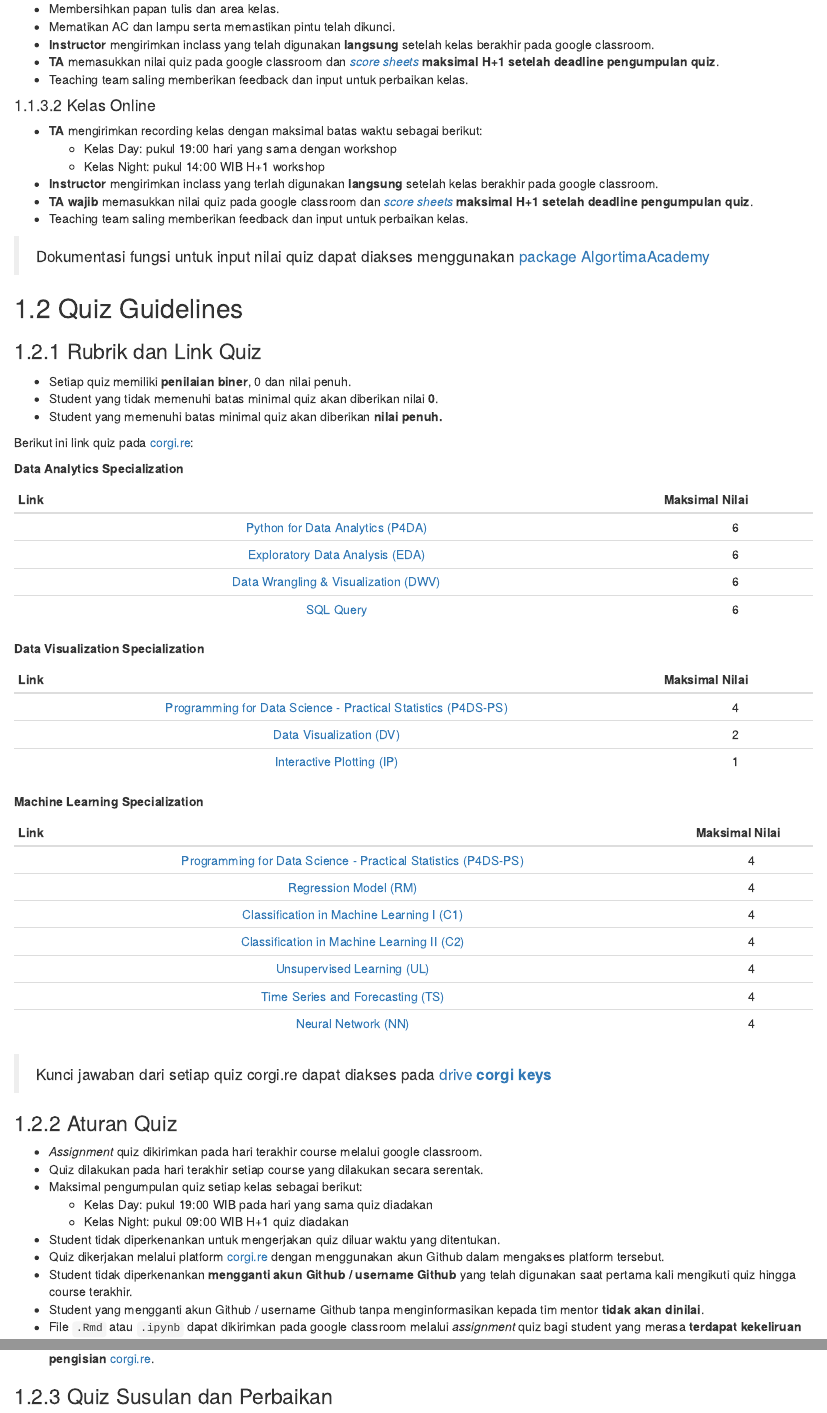
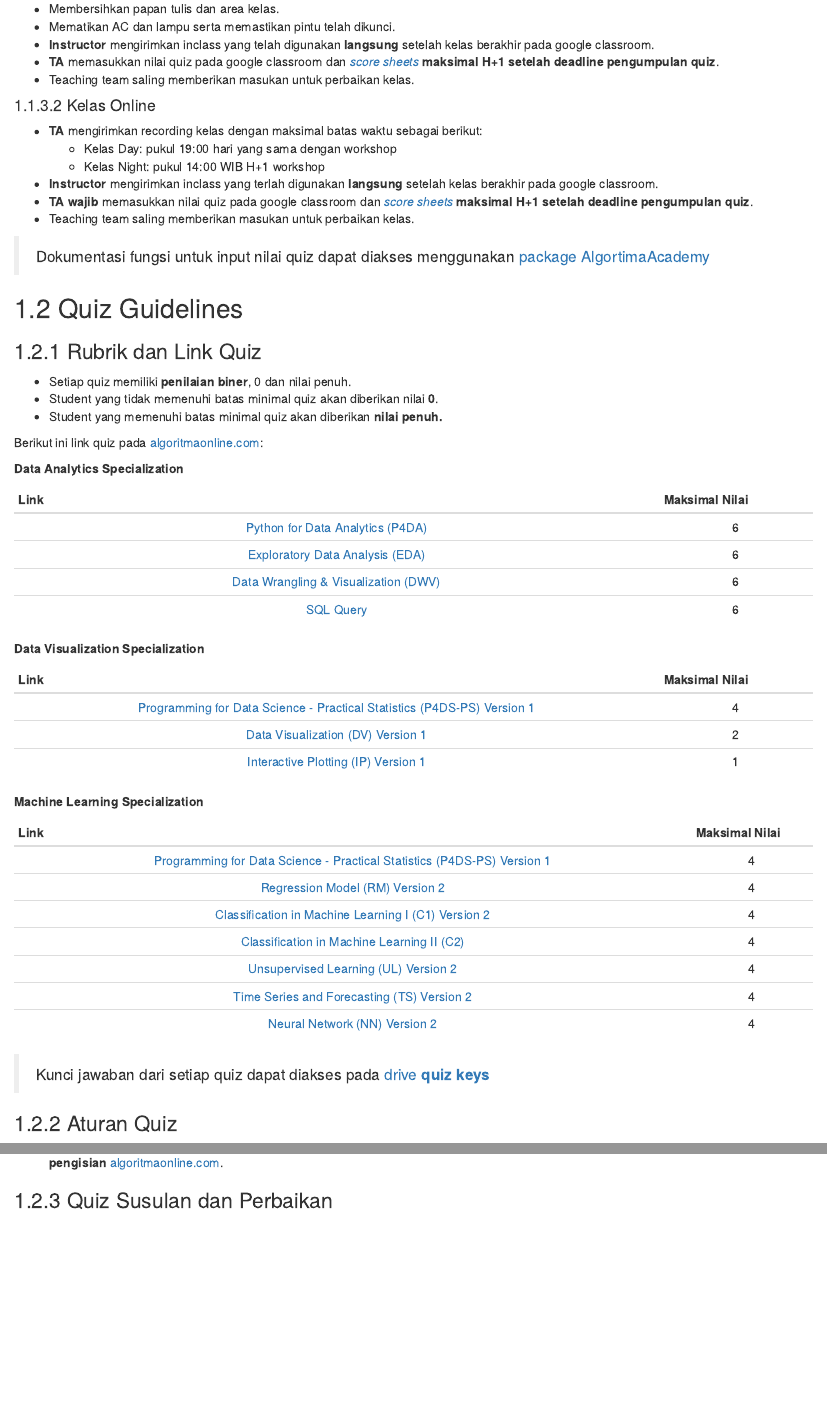
Before and after one commit to inytss/algoritma4dummies, an R Markdown document (02-academy-for-dummies.Rmd): the page in a window 1100 px wide, from 1430 px down, and a second part further down, joined at a grey line. Rendered offline with R 4.5, knitr and Pandoc, with nearby package versions; drawn as R Markdown's standard HTML page in place of the format the file asks for.

Commit message:
update atura quiz

```diff
--- a/02-academy-for-dummies.Rmd
+++ b/02-academy-for-dummies.Rmd
@@ -63,7 +63,7 @@ Berikut beberapa hal yang perlu dipersiapkan selama bertugas di kelas Algoritma
 * Mematikan AC dan lampu serta memastikan pintu telah dikunci.
 * **Instructor** mengirimkan inclass yang telah digunakan **langsung** setelah kelas berakhir pada google classroom.
 * **TA** memasukkan nilai quiz pada google classroom dan [*score sheets*](https://docs.google.com/spreadsheets/d/1cGJ0pn9k9gKCBnceWVwaL9D7BBDMNjLh8uPYlaBlJi8/edit?usp=sharing) **maksimal H+1 setelah deadline pengumpulan quiz**.
-* Teaching team saling memberikan feedback dan input untuk perbaikan kelas.
+* Teaching team saling memberikan masukan untuk perbaikan kelas.
 
 #### Kelas Online
 
@@ -72,7 +72,7 @@ Berikut beberapa hal yang perlu dipersiapkan selama bertugas di kelas Algoritma
   + Kelas Night: pukul 14:00 WIB H+1 workshop
 * **Instructor** mengirimkan inclass yang terlah digunakan **langsung** setelah kelas berakhir pada google classroom.
 * **TA wajib** memasukkan nilai quiz pada google classroom dan [*score sheets*](https://docs.google.com/spreadsheets/d/1cGJ0pn9k9gKCBnceWVwaL9D7BBDMNjLh8uPYlaBlJi8/edit?usp=sharing) **maksimal H+1 setelah deadline pengumpulan quiz**.
-* Teaching team saling memberikan feedback dan input untuk perbaikan kelas.
+* Teaching team saling memberikan masukan untuk perbaikan kelas.
 
 > Dokumentasi fungsi untuk input nilai quiz dapat diakses menggunakan [package AlgortimaAcademy](https://github.com/Davidlimbong/AlgoritmaAcademy)
 
@@ -83,26 +83,26 @@ Berikut beberapa hal yang perlu dipersiapkan selama bertugas di kelas Algoritma
 * Student yang tidak memenuhi batas minimal quiz akan diberikan nilai **0**.
 * Student yang memenuhi batas minimal quiz akan diberikan **nilai penuh.**
 
-Berikut ini link quiz pada [corgi.re](corgi.re):
+Berikut ini link quiz pada [algoritmaonline.com](https://algoritmaonline.com):
 
 
 **Data Analytics Specialization**
 
 |                                     **Link**                                     | **Maksimal Nilai** |
 |:--------------------------------------------------------------------------------:|:------------------:|
-|   [Python for Data Analytics (P4DA)](https://corgi.re/courses/ttnsy/quiz_PYW1)   |          6         |
-|    [Exploratory Data Analysis (EDA)](https://corgi.re/courses/ttnsy/quiz_PYW2)   |          6         |
-| [Data Wrangling & Visualization (DWV)](https://corgi.re/courses/ttnsy/quiz_PYW3) |          6         |
-|               [SQL Query](https://corgi.re/courses/ttnsy/quiz_PYW4)              |          6         |
+|   [Python for Data Analytics (P4DA)](https://algoritmaonline.com/quizzes/python-for-data-analysts-p4da-quiz/)   |          6         |
+|    [Exploratory Data Analysis (EDA)](https://algoritmaonline.com/quizzes/exploratory-data-analysis-eda-quiz/)   |          6         |
+| [Data Wrangling & Visualization (DWV)](https://algoritmaonline.com/quizzes/data-wrangling-and-visualization-dwv-quiz/) |          6         |
+|               [SQL Query](https://algoritmaonline.com/quizzes/sql-query-quiz/)              |          6         |
 
 
 **Data Visualization Specialization**
 
 |                                     **Link**                                     | **Maksimal Nilai** |
 |:--------------------------------------------------------------------------------:|:------------------:|
-|   [Programming for Data Science - Practical Statistics (P4DS-PS)](https://corgi.re/courses/Davidlimbong/P4DS-PS)   |          4         |
-|    [Data Visualization (DV)](https://corgi.re/courses/Argaadya/data-visualization)  |          2         |
-| [Interactive Plotting (IP)](https://corgi.re/courses/Davidlimbong/InteractivePlotting) |          1         |
+|   [Programming for Data Science - Practical Statistics (P4DS-PS) Version 1](https://algoritmaonline.com/quizzes/practical-statistics-for-data-science/)   |          4         |
+|    [Data Visualization (DV) Version 1](https://algoritmaonline.com/quizzes/data-visualization-quiz/)  |          2         |
+| [Interactive Plotting (IP) Version 1](https://algoritmaonline.com/quizzes/interactive-plotting-quiz/) |          1         |
 
 
 
@@ -110,15 +110,15 @@ Berikut ini link quiz pada [corgi.re](corgi.re):
 
 |                                                    **Link**                                                    | **Maksimal Nilai** |
 |:--------------------------------------------------------------------------------------------------------------:|:------------------:|
-| [Programming for Data Science - Practical Statistics (P4DS-PS)](https://corgi.re/courses/Davidlimbong/P4DS-PS) |          4         |
-|                 [Regression Model (RM)](https://corgi.re/courses/ahmadhusain/regressionmodels)                 |          4         |
-|          [Classification in Machine Learning I (C1)](https://corgi.re/courses/inytss/classification1)          |          4         |
-|          [Classification in Machine Learning II (C2)](https://corgi.re/courses/ysitta/Classification2)         |          4         |
-|            [Unsupervised Learning (UL)](https://corgi.re/courses/Davidlimbong/UnsupervisedLearning)            |          4         |
-|                 [Time Series and Forecasting (TS)](https://corgi.re/courses/inytss/time-series)                |          4         |
-|                      [Neural Network (NN)](https://corgi.re/courses/ysitta/Neural_Network)                     |          4         |
+| [Programming for Data Science - Practical Statistics (P4DS-PS) Version 1](https://corgi.re/courses/Davidlimbong/P4DS-PS) |          4         |
+|                 [Regression Model (RM) Version 2](https://algoritmaonline.com/quizzes/regression-model-quiz/)                 |          4         |
+|          [Classification in Machine Learning I (C1) Version 2](https://algoritmaonline.com/quizzes/classification-1-quiz/)          |          4         |
+|          [Classification in Machine Learning II (C2)](https://algoritmaonline.com/quizzes/classification-2-quiz/)         |          4         |
+|            [Unsupervised Learning (UL) Version 2](https://algoritmaonline.com/quizzes/unsupervised-learning-quiz/)            |          4         |
+|                 [Time Series and Forecasting (TS) Version 2](https://algoritmaonline.com/quizzes/time-series-quiz/)                |          4         |
+|                      [Neural Network (NN) Version 2](https://algoritmaonline.com/quizzes/neural-network-quiz/)                     |          4         |
 
-> Kunci jawaban dari setiap quiz corgi.re dapat diakses pada [drive **corgi keys**](https://drive.google.com/drive/folders/11wfxZ6DN2IVECOQNuKRN7ernT4ptKdev?usp=sharing)
+> Kunci jawaban dari setiap quiz dapat diakses pada [drive **quiz keys**](https://drive.google.com/drive/folders/11wfxZ6DN2IVECOQNuKRN7ernT4ptKdev?usp=sharing)
 
 ### Aturan Quiz
 
@@ -129,7 +129,3 @@ Berikut ini link quiz pada [corgi.re](corgi.re):
   + Kelas Night: pukul 09:00 WIB H+1 quiz diadakan
 
 * Student tidak diperkenankan untuk mengerjakan quiz diluar waktu yang ditentukan.
-* Quiz dikerjakan melalui platform [corgi.re](https://corgi.re) dengan menggunakan akun Github dalam mengakses platform tersebut.
-* Student tidak diperkenankan **mengganti akun Github / username Github** yang telah digunakan saat pertama kali mengikuti quiz hingga course terakhir.
-* Student yang mengganti akun Github / username Github tanpa menginformasikan kepada tim mentor **tidak akan  dinilai**.
-* File `.Rmd` atau `.ipynb` dapat dikirimkan pada google classroom melalui *assignment* quiz bagi student yang merasa **terdapat kekeliruan pengisian** [corgi.re](https://corgi.re).
@@ -136,3 +133,4 @@ Berikut ini link quiz pada [corgi.re](corgi.re):
+* File `.Rmd` atau `.ipynb` dapat dikirimkan pada google classroom melalui *assignment* quiz bagi student yang merasa **terdapat kekeliruan pengisian** [algoritmaonline.com](https://algoritmaonline.com).
 
 
 ### Quiz Susulan dan Perbaikan
```
Also changed, not shown: 02-academy-for-dummies.Rmd (1 more changed lines), 6 other files.
